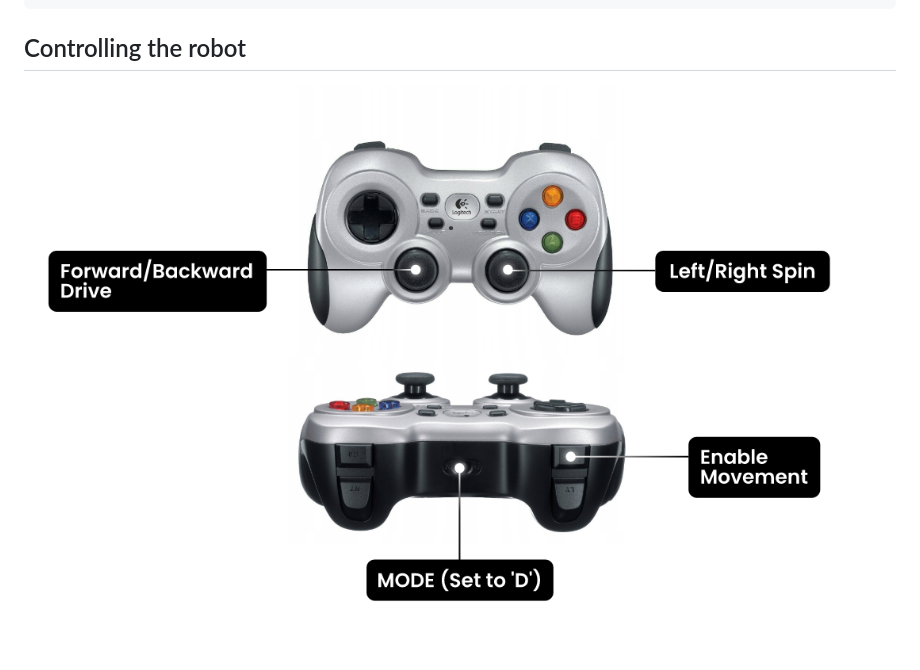
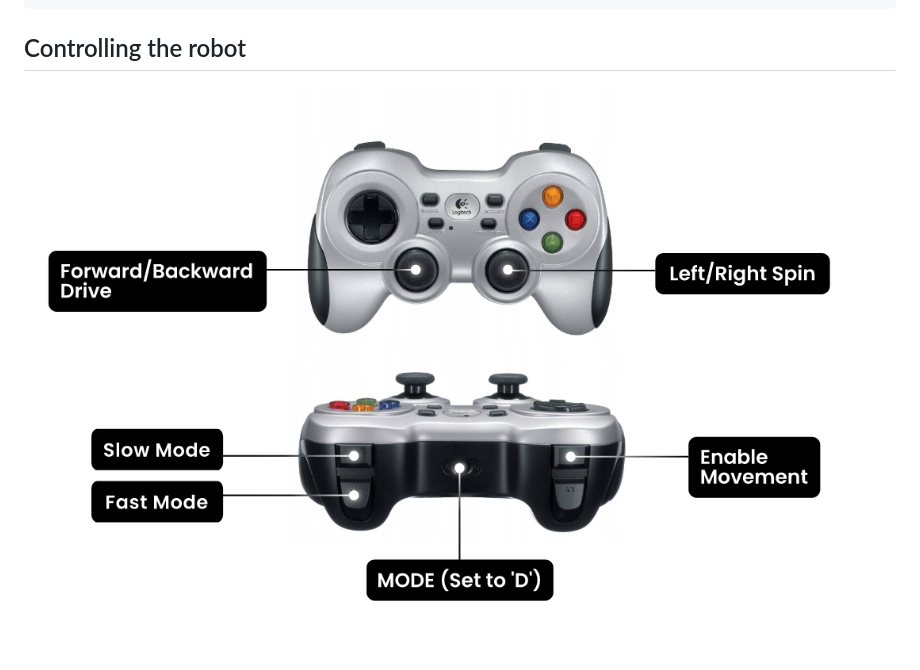
Before and after one commit to husarion/rosbot-gamepad, a Markdown page: README.md, the part around the change. Drawn GitHub-style; pictures changed too: .docs/gamepad-legend.jpg (added), gamepad-legend.png (deleted).

Commit message:
gamepad legend update
Signed-off-by: Jan Brzyk <jan.brzyk@husarion.com>

```diff
--- a/README.md
+++ b/README.md
@@ -31,4 +31,4 @@ docker compose up
 
 ## Controlling the robot
 
-![gamepad-legend](gamepad-legend.png)
+![ROSbot control with gamepad](.docs/gamepad-legend.jpg)
```
